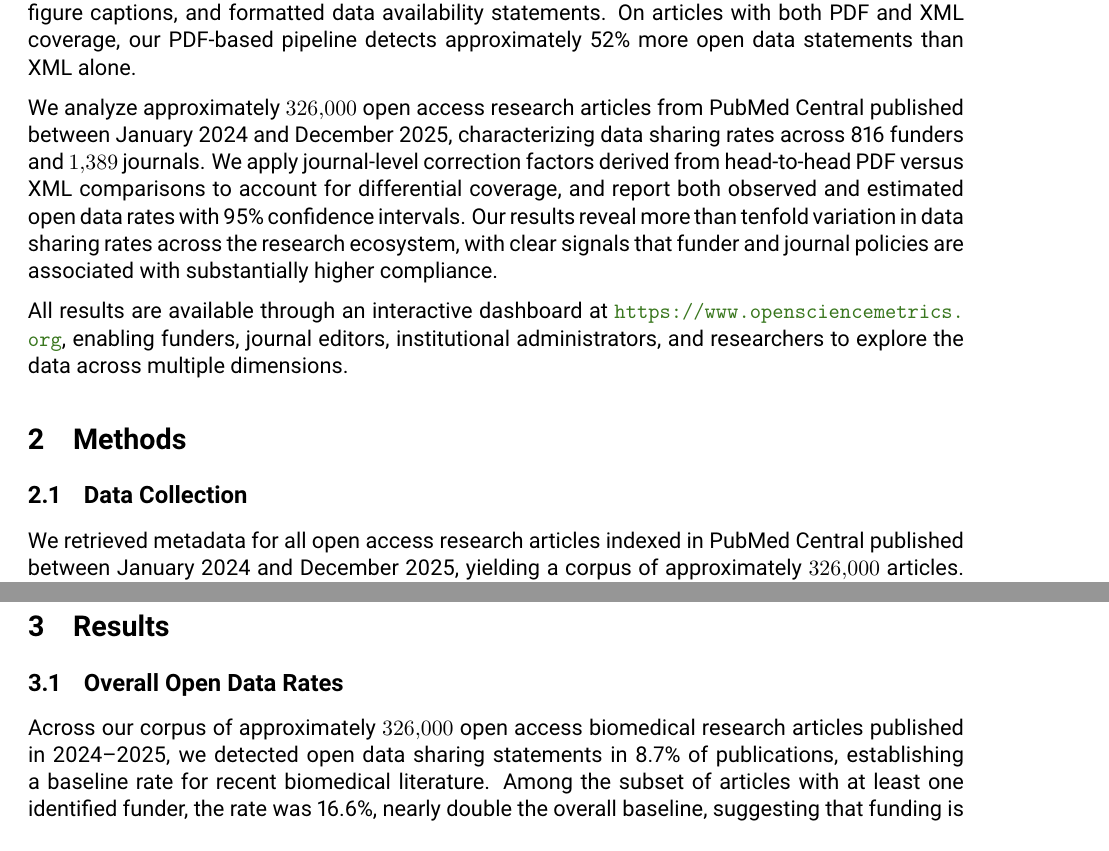
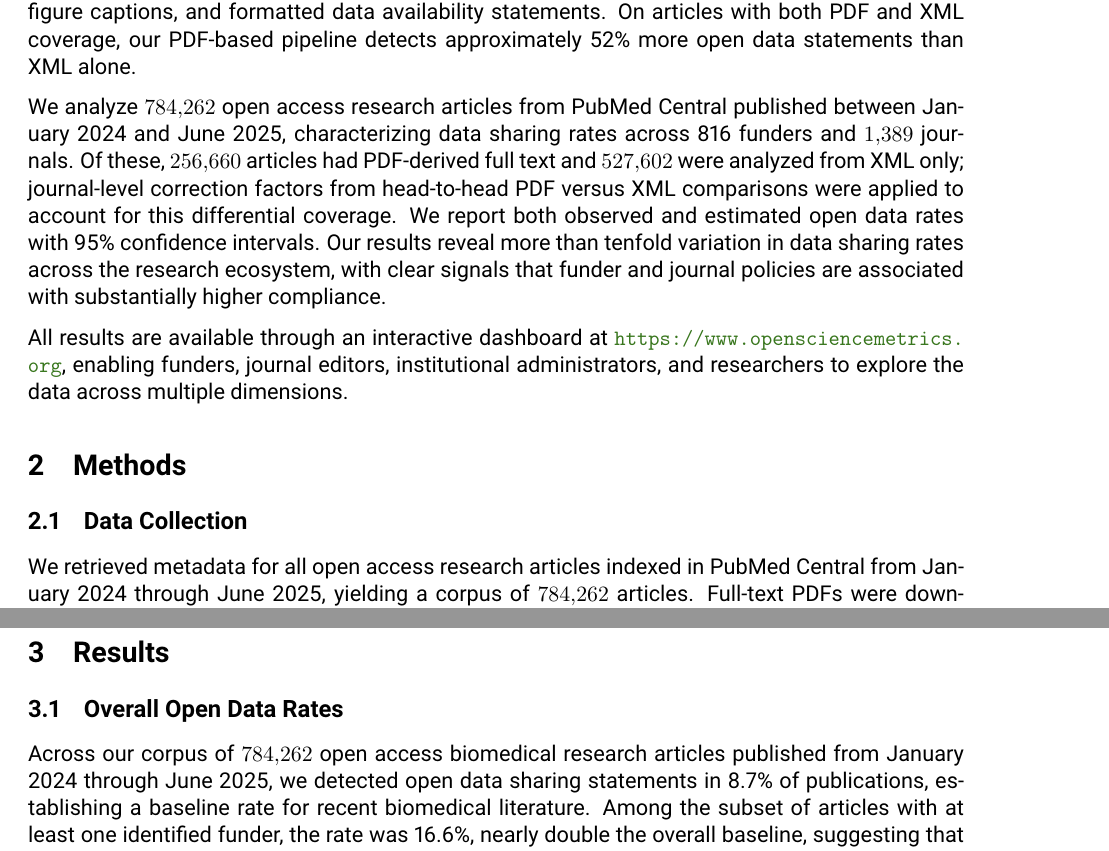
Before and after one commit to nimh-dsst/osm-preprint-2026, a LaTeX paper (latex/main.tex, which reads latex/article.tex): two parts of pages 2 and 4 of 15, joined at a grey line, cut so that both start at the same text. Compiled offline with pdfLaTeX.

Commit message:
Update article count language to reconciled corpus values.
Replace outdated corpus size/date wording with the reconciled 2024-01 to 2025-06 counts and clarify PDF versus XML coverage throughout the manuscript text.

Co-authored-by: Cursor <cursoragent@cursor.com>

```diff
--- a/latex/article.tex
+++ b/latex/article.tex
@@ -17,9 +17,7 @@ Measuring actual data sharing at scale is essential for evaluating whether these
 
 In this work we address these gaps by using a PDF-first detection pipeline. Full-text PDFs are processed using MinerU~\cite{Wang2024mineru}, a machine learning-based document extraction tool, and the resulting text is analyzed by oddpub v7.2.3~\cite{Riedel2020-fk}, an algorithm that identifies open data and open code sharing statements through pattern matching. This combination captures data sharing statements that XML-based methods miss, including those in supplementary sections, figure captions, and formatted data availability statements. On articles with both PDF and XML coverage, our PDF-based pipeline detects approximately 52\% more open data statements than XML alone.
 
-We analyze approximately \num{326000}
-% Pretty sure this is the number of PDFs. Need to remind myself how many XMLS and how exactly they were used and update the number.
- open access research articles from PubMed Central published between January 2024 and December 2025, characterizing data sharing rates across 816 funders and \num{1389} journals. We apply journal-level correction factors derived from head-to-head PDF versus XML comparisons to account for differential coverage, and report both observed and estimated open data rates with 95\% confidence intervals. Our results reveal more than tenfold variation in data sharing rates across the research ecosystem, with clear signals that funder and journal policies are associated with substantially higher compliance.
+We analyze \num{784262} open access research articles from PubMed Central published between January 2024 and June 2025, characterizing data sharing rates across 816 funders and \num{1389} journals. Of these, \num{256660} articles had PDF-derived full text and \num{527602} were analyzed from XML only; journal-level correction factors from head-to-head PDF versus XML comparisons were applied to account for this differential coverage. We report both observed and estimated open data rates with 95\% confidence intervals. Our results reveal more than tenfold variation in data sharing rates across the research ecosystem, with clear signals that funder and journal policies are associated with substantially higher compliance.
 
 All results are available through an interactive dashboard at \url{https://www.opensciencemetrics.org}, enabling funders, journal editors, institutional administrators, and researchers to explore the data across multiple dimensions.
 
@@ -28,7 +26,7 @@ All results are available through an interactive dashboard at \url{https://www.o
 
 \subsection{Data Collection}
 
-We retrieved metadata for all open access research articles indexed in PubMed Central published between January 2024 and December 2025, yielding a corpus of approximately \num{326000} articles. Full-text PDFs were downloaded from the PMC Open Access subset where available. Article-level metadata---including journal of publication, funder information, and author institutional affiliations---was obtained from OpenAlex~\cite{Priem2022-wr}, an open bibliographic database that aggregates records from Crossref, PubMed, institutional repositories, and other sources.
+We retrieved metadata for all open access research articles indexed in PubMed Central from January 2024 through June 2025, yielding a corpus of \num{784262} articles. Full-text PDFs were downloaded from the PMC Open Access subset where available (\num{256660} articles, 32.7\%); the remaining \num{527602} articles (67.3\%) were analyzed using XML full text. Article-level metadata---including journal of publication, funder information, and author institutional affiliations---was obtained from OpenAlex~\cite{Priem2022-wr}, an open bibliographic database that aggregates records from Crossref, PubMed, institutional repositories, and other sources.
 
 \subsection{PDF Processing and Open Data Detection}
 
@@ -67,7 +65,7 @@ To focus figures on well-powered entities, we applied Weibull-derived survival t
 
 \subsection{Overall Open Data Rates}
 
-Across our corpus of approximately \num{326000} open access biomedical research articles published in 2024--2025, we detected open data sharing statements in 8.7\% of publications, establishing a baseline rate for recent biomedical literature. Among the subset of articles with at least one identified funder, the rate was 16.6\%, nearly double the overall baseline, suggesting that funding is itself associated with higher data sharing.
+Across our corpus of \num{784262} open access biomedical research articles published from January 2024 through June 2025, we detected open data sharing statements in 8.7\% of publications, establishing a baseline rate for recent biomedical literature. Among the subset of articles with at least one identified funder, the rate was 16.6\%, nearly double the overall baseline, suggesting that funding is itself associated with higher data sharing.
 
 \subsection{Variation by Funder}
 
```
Also changed, not shown: latex/article.tex (6 more changed lines).
